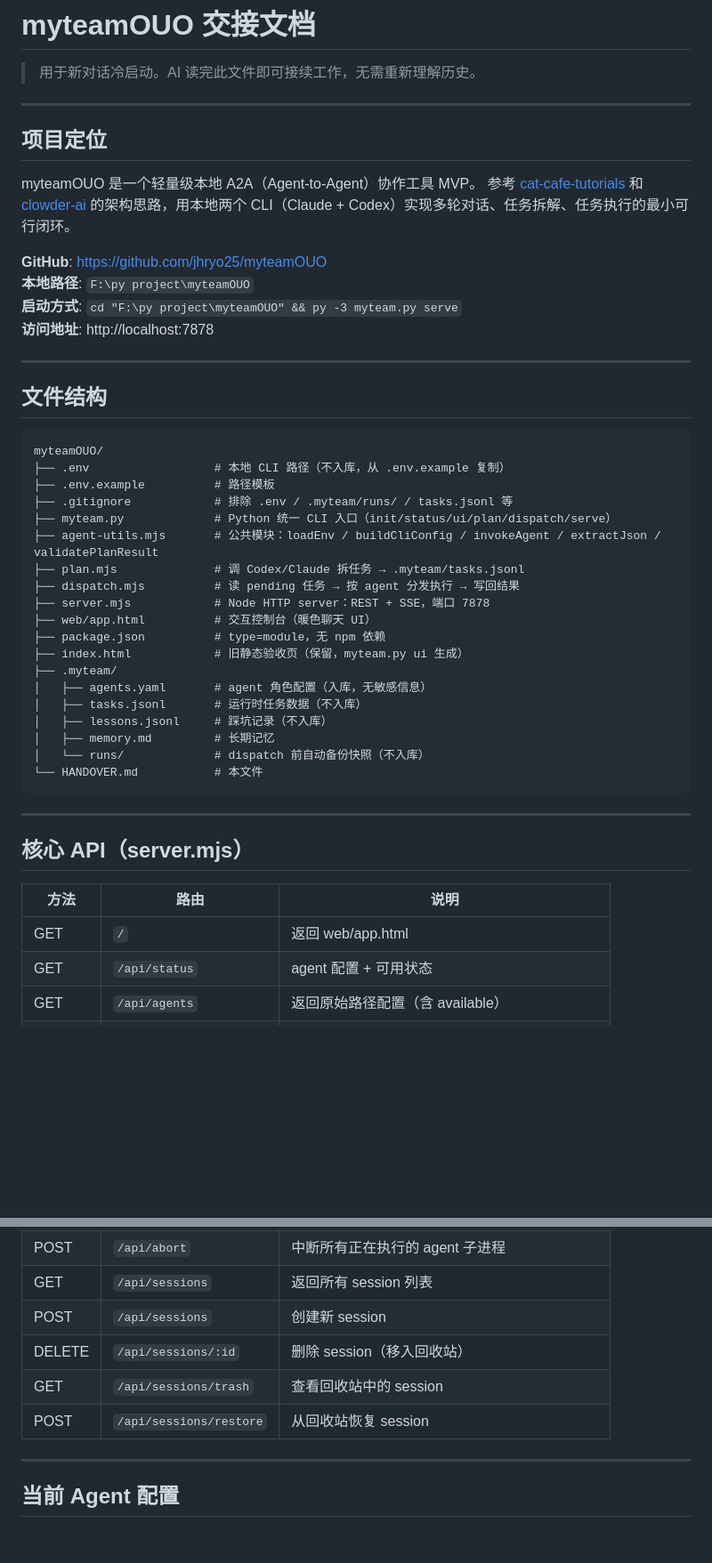
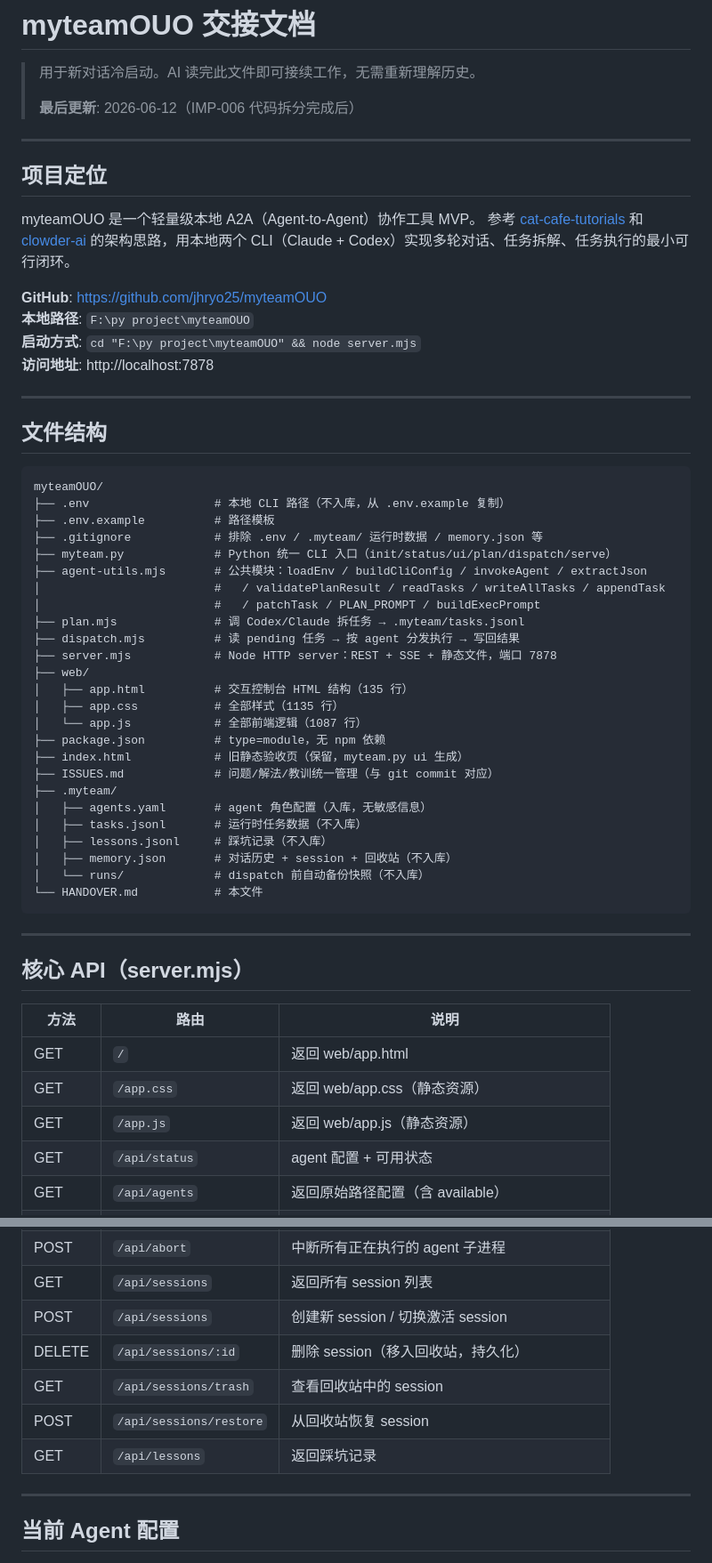
Before and after one commit to jhryo25/myteamOUO, a Markdown page: HANDOVER.md, 2 parts joined by grey strips. Shown at 89% size. GitHub-like rendering; blank space fills up the shorter version.

````diff
--- a/HANDOVER.md
+++ b/HANDOVER.md
@@ -1,6 +1,8 @@
 # myteamOUO 交接文档
 
 > 用于新对话冷启动。AI 读完此文件即可接续工作，无需重新理解历史。
+>
+> **最后更新**: 2026-06-12（IMP-006 代码拆分完成后）
 
 ---
 
@@ -11,7 +13,7 @@ myteamOUO 是一个轻量级本地 A2A（Agent-to-Agent）协作工具 MVP。
 
 **GitHub**: https://github.com/jhryo25/myteamOUO
 **本地路径**: `F:\py project\myteamOUO`
-**启动方式**: `cd "F:\py project\myteamOUO" && py -3 myteam.py serve`
+**启动方式**: `cd "F:\py project\myteamOUO" && node server.mjs`
 **访问地址**: http://localhost:7878
 
 ---
@@ -22,20 +24,26 @@ myteamOUO 是一个轻量级本地 A2A（Agent-to-Agent）协作工具 MVP。
 myteamOUO/
 ├── .env                  # 本地 CLI 路径（不入库，从 .env.example 复制）
 ├── .env.example          # 路径模板
-├── .gitignore            # 排除 .env / .myteam/runs/ / tasks.jsonl 等
+├── .gitignore            # 排除 .env / .myteam/ 运行时数据 / memory.json 等
 ├── myteam.py             # Python 统一 CLI 入口（init/status/ui/plan/dispatch/serve）
-├── agent-utils.mjs       # 公共模块：loadEnv / buildCliConfig / invokeAgent / extractJson / validatePlanResult
+├── agent-utils.mjs       # 公共模块：loadEnv / buildCliConfig / invokeAgent / extractJson
+│                         #   / validatePlanResult / readTasks / writeAllTasks / appendTask
+│                         #   / patchTask / PLAN_PROMPT / buildExecPrompt
 ├── plan.mjs              # 调 Codex/Claude 拆任务 → .myteam/tasks.jsonl
 ├── dispatch.mjs          # 读 pending 任务 → 按 agent 分发执行 → 写回结果
-├── server.mjs            # Node HTTP server：REST + SSE，端口 7878
-├── web/app.html          # 交互控制台（暖色聊天 UI）
+├── server.mjs            # Node HTTP server：REST + SSE + 静态文件，端口 7878
+├── web/
+│   ├── app.html          # 交互控制台 HTML 结构（135 行）
+│   ├── app.css           # 全部样式（1135 行）
+│   └── app.js            # 全部前端逻辑（1087 行）
 ├── package.json          # type=module，无 npm 依赖
 ├── index.html            # 旧静态验收页（保留，myteam.py ui 生成）
+├── ISSUES.md             # 问题/解法/教训统一管理（与 git commit 对应）
 ├── .myteam/
 │   ├── agents.yaml       # agent 角色配置（入库，无敏感信息）
 │   ├── tasks.jsonl       # 运行时任务数据（不入库）
 │   ├── lessons.jsonl     # 踩坑记录（不入库）
-│   ├── memory.md         # 长期记忆
+│   ├── memory.json       # 对话历史 + session + 回收站（不入库）
 │   └── runs/             # dispatch 前自动备份快照（不入库）
 └── HANDOVER.md           # 本文件
 ```
@@ -47,6 +55,8 @@ myteamOUO/
 | 方法 | 路由 | 说明 |
 |------|------|------|
 | GET  | `/` | 返回 web/app.html |
+| GET  | `/app.css` | 返回 web/app.css（静态资源） |
+| GET  | `/app.js` | 返回 web/app.js（静态资源） |
 | GET  | `/api/status` | agent 配置 + 可用状态 |
 | GET  | `/api/agents` | 返回原始路径配置（含 available） |
 | POST | `/api/agents` | 修改路径写回 .env，实时重载 CLI_CONFIG |
@@ -59,10 +69,11 @@ myteamOUO/
 | POST | `/api/dispatch` | 执行 pending 任务（SSE），结果写回 tasks.jsonl |
 | POST | `/api/abort` | 中断所有正在执行的 agent 子进程 |
 | GET  | `/api/sessions` | 返回所有 session 列表 |
-| POST | `/api/sessions` | 创建新 session |
-| DELETE | `/api/sessions/:id` | 删除 session（移入回收站） |
+| POST | `/api/sessions` | 创建新 session / 切换激活 session |
+| DELETE | `/api/sessions/:id` | 删除 session（移入回收站，持久化） |
 | GET  | `/api/sessions/trash` | 查看回收站中的 session |
 | POST | `/api/sessions/restore` | 从回收站恢复 session |
+| GET  | `/api/lessons` | 返回踩坑记录 |
 
 ---
 
````
Also changed, not shown: other parts of HANDOVER.md (+48 -6 lines).
